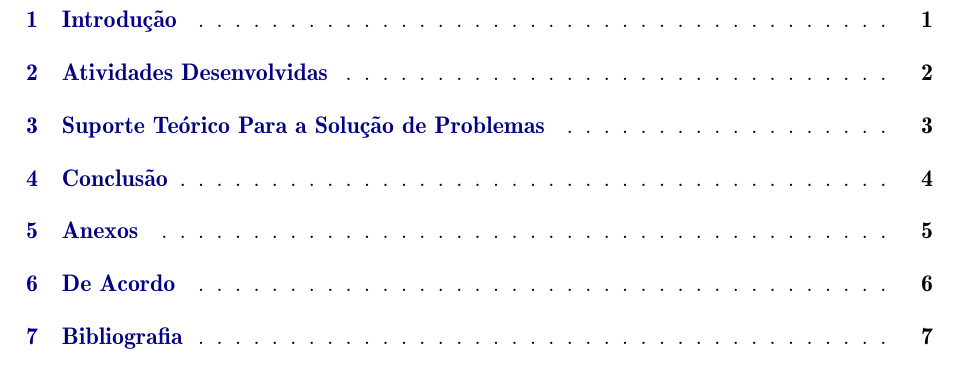
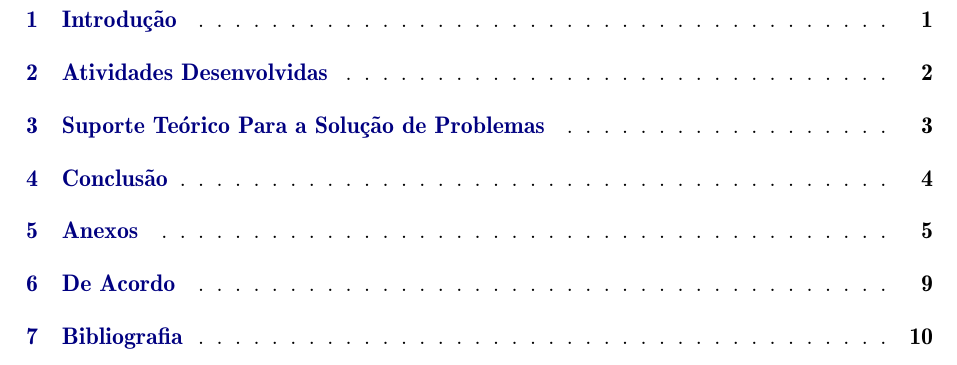
Before and after one commit to augustoicaro/relatorio-estagio-ufal, a LaTeX thesis (report.tex, which reads myreport.cls): part of page 3 of 10 before the commit and part of page 3 of 13 after it, cut so that both start at the same text. Compiled offline with pdfLaTeX.

Commit message:
Adiciona função de anexar pdfs + modelo

```diff
--- a/myreport.cls
+++ b/myreport.cls
@@ -68,6 +68,7 @@
 \RequirePackage{courier}
 \RequirePackage{lettrine} %
 \RequirePackage{afterpage}
+\RequirePackage{pdfpages}
 
 \RequirePackage{tikz} % Pacote para desenhos (fig:diagrama)
 \RequirePackage{bm} % Pacote para criação do modelo de RSsF (fig:model_rssf)
```
Also changed, not shown: report.tex (+2 -0 lines), tce.pdf (added).
